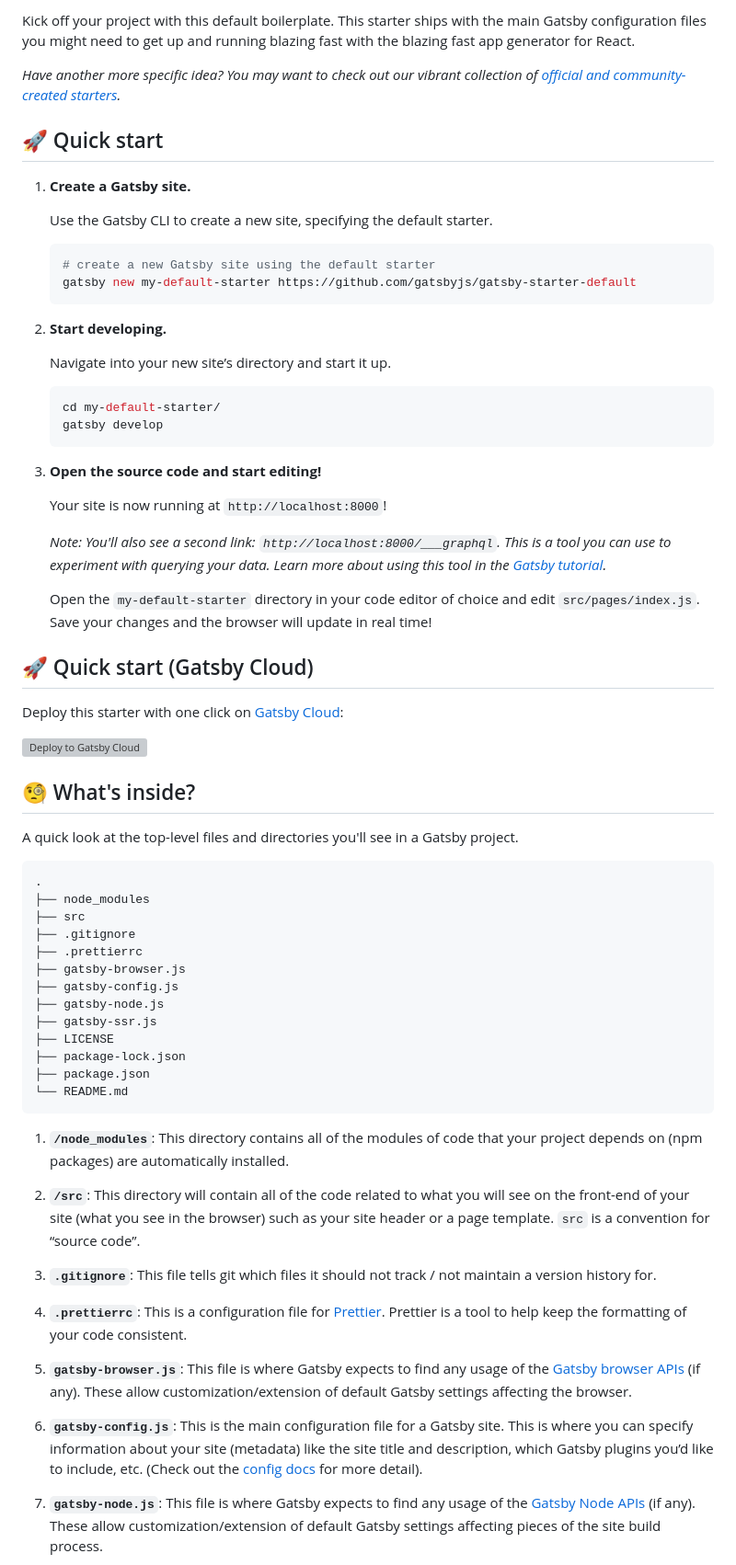
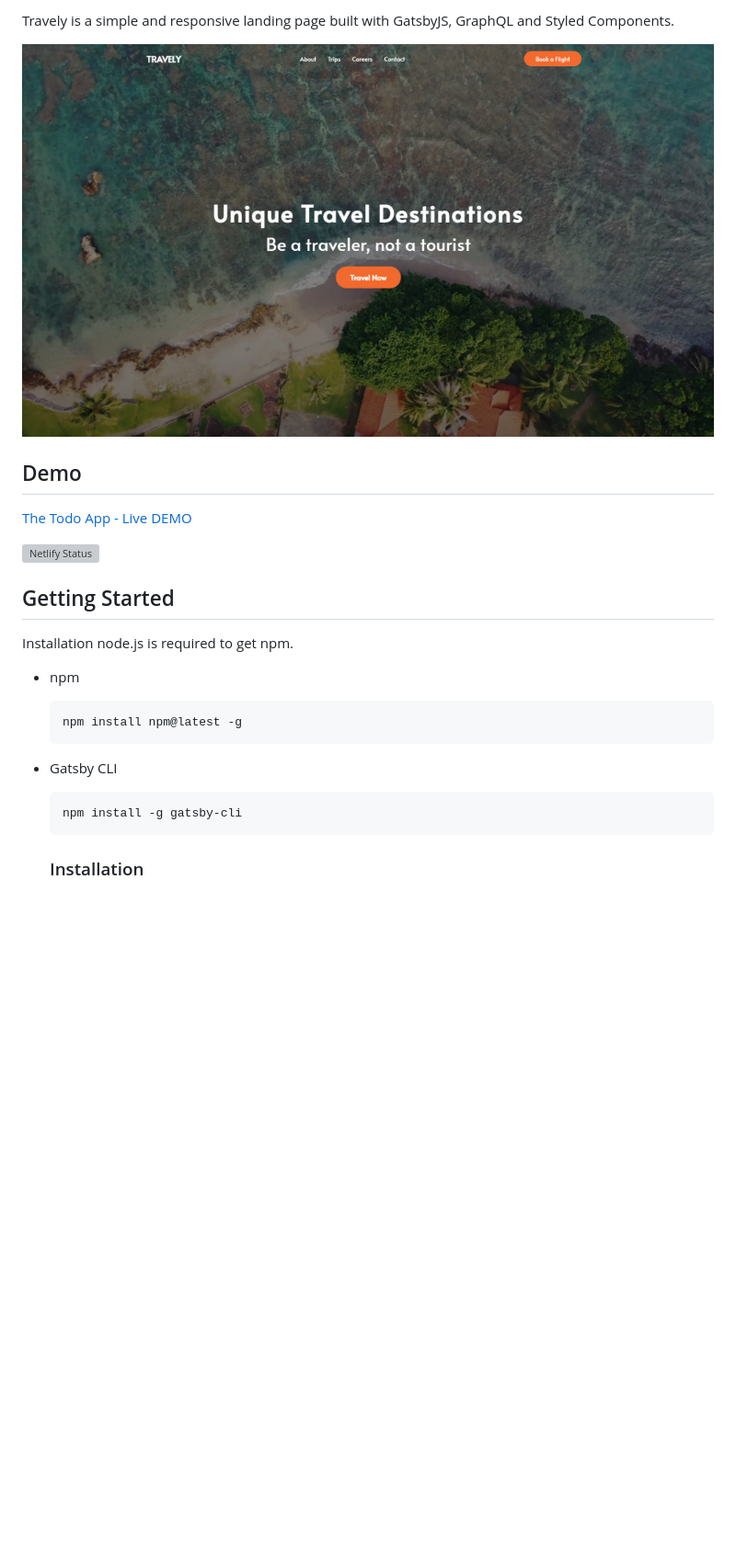
Before and after one commit to kennyng90/gatsby-travel-app, a Markdown page: README.md, the part around the change printed below. Shown: that part at 92% size. Drawn GitHub-style; pictures changed too: uploads/screenshot.png (added); blank space fills up the shorter version; grey boxes are pictures that could not be loaded.

Commit message:
added Readme and screenshot

````diff
--- a/README.md
+++ b/README.md
@@ -10,71 +2,30 @@
 
-Kick off your project with this default boilerplate. This starter ships with the main Gatsby configuration files you might need to get up and running blazing fast with the blazing fast app generator for React.
+Travely is a simple and responsive landing page built with GatsbyJS, GraphQL and Styled Components.
 
-_Have another more specific idea? You may want to check out our vibrant collection of [official and community-created starters](https://www.gatsbyjs.com/docs/gatsby-starters/)._
+![screenshot](https://github.com/kennyng90/gatsby-travel-app/blob/master/uploads/screenshot.png)
 
-## 🚀 Quick start
+## Demo
 
-1.  **Create a Gatsby site.**
+[The Todo App - Live DEMO](https://ken9-todoapp.netlify.app/)
 
-    Use the Gatsby CLI to create a new site, specifying the default starter.
+[![Netlify Status](https://api.netlify.com/api/v1/badges/dabde41a-2450-422e-89f4-2db1b6e629b6/deploy-status)](https://app.netlify.com/sites/travelyweb/deploys)
 
-    ```shell
-    # create a new Gatsby site using the default starter
-    gatsby new my-default-starter https://github.com/gatsbyjs/gatsby-starter-default
-    ```
+## Getting Started
 
-1.  **Start developing.**
+Installation
+node.js is required to get npm.
 
-    Navigate into your new site’s directory and start it up.
+- npm
 
-    ```shell
-    cd my-default-starter/
-    gatsby develop
-    ```
+  ```sh
+  npm install npm@latest -g
+  ```
 
-1.  **Open the source code and start editing!**
+- Gatsby CLI
 
-    Your site is now running at `http://localhost:8000`!
+  ```sh
+  npm install -g gatsby-cli
+  ```
 
-    _Note: You'll also see a second link: _`http://localhost:8000/___graphql`_. This is a tool you can use to experiment with querying your data. Learn more about using this tool in the [Gatsby tutorial](https://www.gatsbyjs.com/tutorial/part-five/#introducing-graphiql)._
+  ### Installation
 
-    Open the `my-default-starter` directory in your code editor of choice and edit `src/pages/index.js`. Save your changes and the browser will update in real time!
-
-## 🚀 Quick start (Gatsby Cloud)
-
-Deploy this starter with one click on [Gatsby Cloud](https://www.gatsbyjs.com/cloud/):
-
-[<img src="https://www.gatsbyjs.com/deploynow.svg" alt="Deploy to Gatsby Cloud">](https://www.gatsbyjs.com/dashboard/deploynow?url=https://github.com/gatsbyjs/gatsby-starter-default)
-
-## 🧐 What's inside?
-
-A quick look at the top-level files and directories you'll see in a Gatsby project.
-
-    .
-    ├── node_modules
-    ├── src
-    ├── .gitignore
-    ├── .prettierrc
-    ├── gatsby-browser.js
-    ├── gatsby-config.js
-    ├── gatsby-node.js
-    ├── gatsby-ssr.js
-    ├── LICENSE
-    ├── package-lock.json
-    ├── package.json
-    └── README.md
-
-1.  **`/node_modules`**: This directory contains all of the modules of code that your project depends on (npm packages) are automatically installed.
-
-2.  **`/src`**: This directory will contain all of the code related to what you will see on the front-end of your site (what you see in the browser) such as your site header or a page template. `src` is a convention for “source code”.
-
-3.  **`.gitignore`**: This file tells git which files it should not track / not maintain a version history for.
-
-4.  **`.prettierrc`**: This is a configuration file for [Prettier](https://prettier.io/). Prettier is a tool to help keep the formatting of your code consistent.
-
-5.  **`gatsby-browser.js`**: This file is where Gatsby expects to find any usage of the [Gatsby browser APIs](https://www.gatsbyjs.com/docs/browser-apis/) (if any). These allow customization/extension of default Gatsby settings affecting the browser.
-
-6.  **`gatsby-config.js`**: This is the main configuration file for a Gatsby site. This is where you can specify information about your site (metadata) like the site title and description, which Gatsby plugins you’d like to include, etc. (Check out the [config docs](https://www.gatsbyjs.com/docs/gatsby-config/) for more detail).
-
-7.  **`gatsby-node.js`**: This file is where Gatsby expects to find any usage of the [Gatsby Node APIs](https://www.gatsbyjs.com/docs/node-apis/) (if any). These allow customization/extension of default Gatsby settings affecting pieces of the site build process.
-
````
Also changed, not shown: other parts of README.md (+17 -34 lines).
